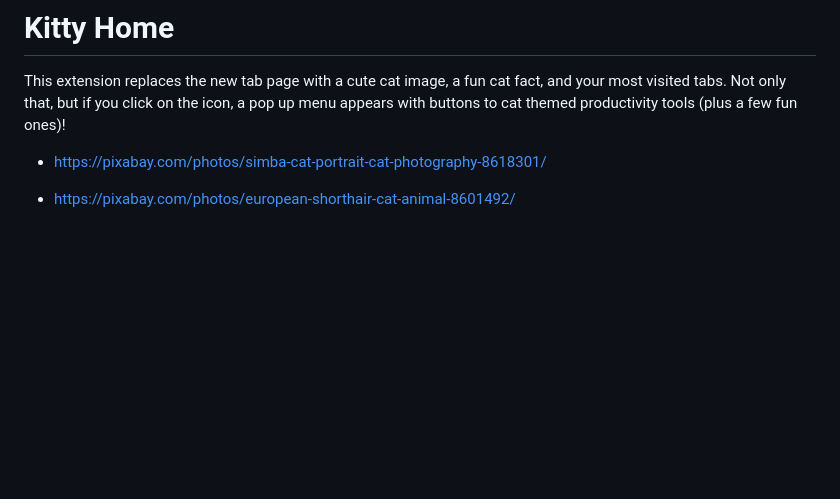
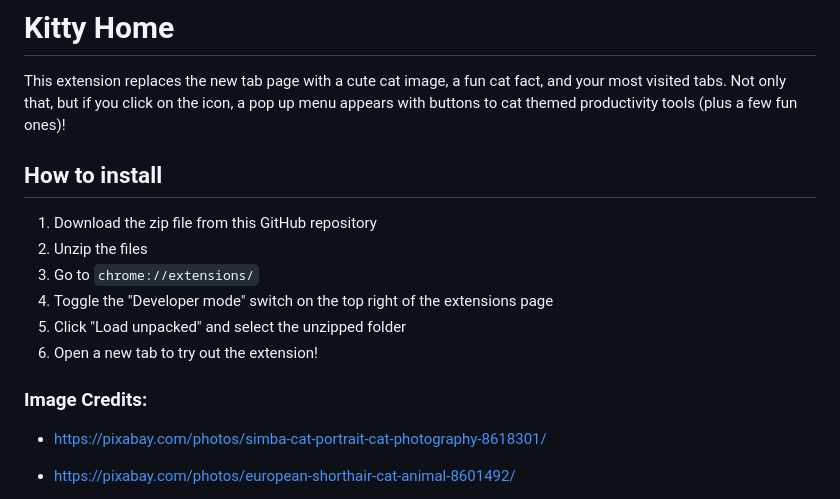
Before and after one commit to AlanikREDAWN/kittycat-homepage-chrome-extension, a Markdown page: README.md, the part around the change. Rendered like a GitHub page; blank space fills up the shorter version.

```diff
--- a/README.md
+++ b/README.md
@@ -2,6 +2,16 @@
 
 This extension replaces the new tab page with a cute cat image, a fun cat fact, and your most visited tabs. Not only that, but if you click on the icon, a pop up menu appears with buttons to cat themed productivity tools (plus a few fun ones)!
 
+## How to install
+
+1. Download the zip file from this GitHub repository
+2. Unzip the files
+3. Go to `chrome://extensions/`
+4. Toggle the "Developer mode" switch on the top right of the extensions page
+5. Click "Load unpacked" and select the unzipped folder
+6. Open a new tab to try out the extension!
+
+### Image Credits:
 
 - <https://pixabay.com/photos/simba-cat-portrait-cat-photography-8618301/>
 
```
